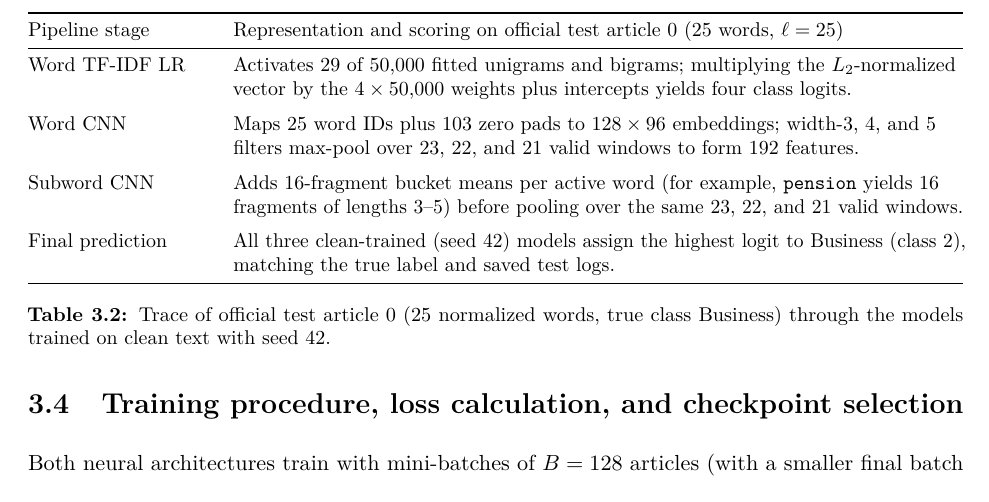
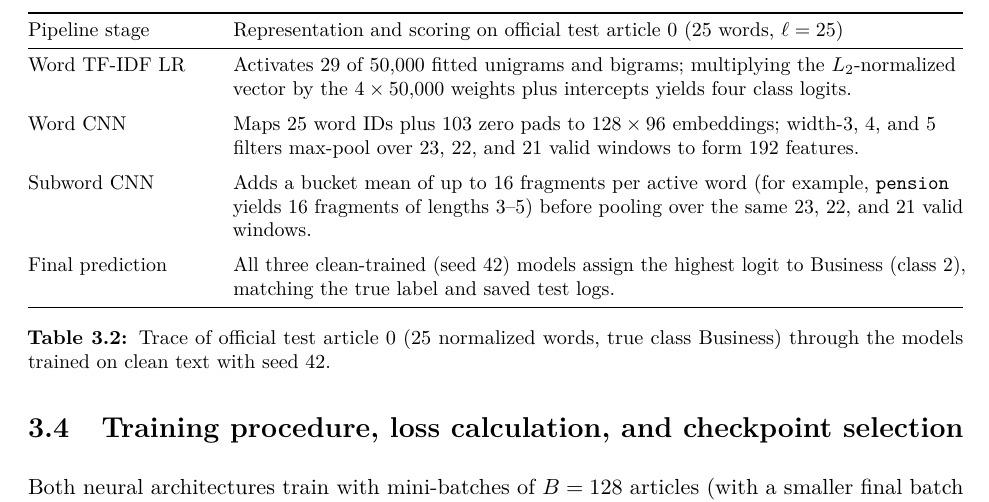
Before and after one commit to mikaelauia/Masha-basha, a LaTeX thesis (main.tex, which reads chapters/03_methodology.tex): part of page 15 of 34, cut so that both start at the same text. Compiled offline with pdfLaTeX.

Commit message:
Fix fragment-count wording in article trace; refresh quality checks

```diff
--- a/chapters/03_methodology.tex
+++ b/chapters/03_methodology.tex
@@ -132,7 +132,7 @@ Word TF-IDF LR & Activates 29 of 50,000 fitted unigrams and bigrams; multiplying
 \addlinespace
 Word CNN & Maps 25 word IDs plus 103 zero pads to $128 \times 96$ embeddings; width-3, 4, and 5 filters max-pool over 23, 22, and 21 valid windows to form 192 features. \\
 \addlinespace
-Subword CNN & Adds 16-fragment bucket means per active word (for example, \texttt{pension} yields 16 fragments of lengths 3--5) before pooling over the same 23, 22, and 21 valid windows. \\
+Subword CNN & Adds a bucket mean of up to 16 fragments per active word (for example, \texttt{pension} yields 16 fragments of lengths 3--5) before pooling over the same 23, 22, and 21 valid windows. \\
 \addlinespace
 Final prediction & All three clean-trained (seed 42) models assign the highest logit to Business (class 2), matching the true label and saved test logs. \\
 \bottomrule
```
Also changed, not shown: 1 other file.
